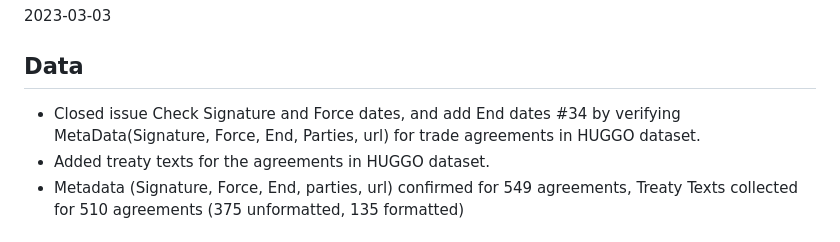
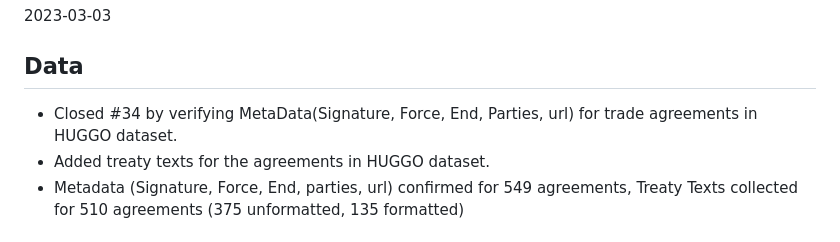
Before and after one commit to globalgov/manytrade, a Markdown page: NEWS.md, the part around the change. Rendered like a GitHub page.

```diff
--- a/NEWS.md
+++ b/NEWS.md
@@ -4,7 +4,7 @@
 
 ## Data
 
-* Closed issue Check Signature and Force dates, and add End dates #34 by verifying MetaData(Signature, Force, End, Parties, url) for trade agreements in HUGGO dataset.
+* Closed #34 by verifying MetaData(Signature, Force, End, Parties, url) for trade agreements in HUGGO dataset.
 * Added treaty texts for the agreements in HUGGO dataset.
 * Metadata (Signature, Force, End, parties, url) confirmed for 549 agreements, Treaty Texts collected for 510 agreements (375 unformatted, 135 formatted)
 
```
